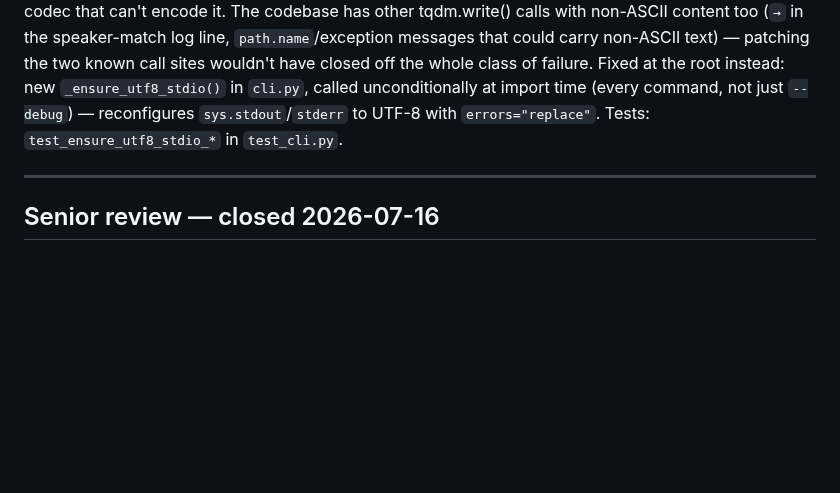
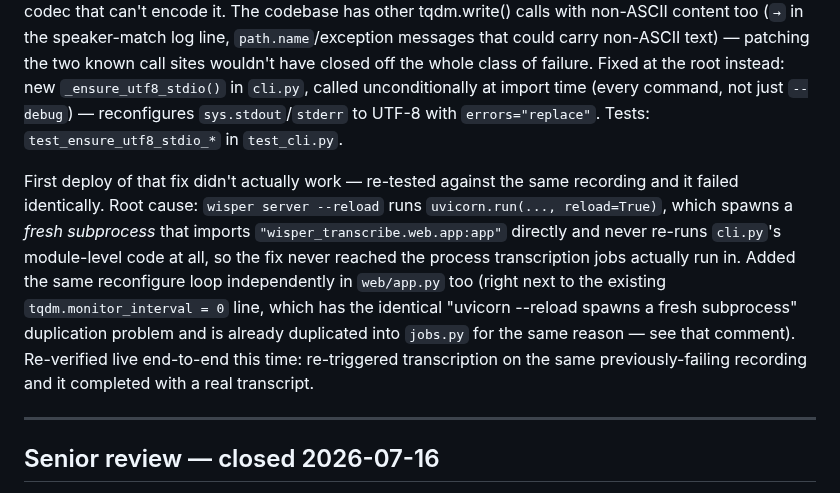
Before and after one commit to brandonfhall/wisper-transcribe, a Markdown page: plan.md, the part around the change. Rendered like a GitHub page; blank space fills up the shorter version.

Commit message:
docs: correct the UTF-8 stdio fix note -- first attempt didn't actually work
Co-Authored-By: Claude Sonnet 5 <noreply@anthropic.com>

```diff
--- a/plan.md
+++ b/plan.md
@@ -390,6 +390,20 @@ closed off the whole class of failure. Fixed at the root instead: new
 to UTF-8 with `errors="replace"`. Tests: `test_ensure_utf8_stdio_*` in
 `test_cli.py`.
 
+First deploy of that fix didn't actually work — re-tested against the
+same recording and it failed identically. Root cause: `wisper server
+--reload` runs `uvicorn.run(..., reload=True)`, which spawns a *fresh
+subprocess* that imports `"wisper_transcribe.web.app:app"` directly and
+never re-runs `cli.py`'s module-level code at all, so the fix never
+reached the process transcription jobs actually run in. Added the same
+reconfigure loop independently in `web/app.py` too (right next to the
+existing `tqdm.monitor_interval = 0` line, which has the identical
+"uvicorn --reload spawns a fresh subprocess" duplication problem and is
+already duplicated into `jobs.py` for the same reason — see that
+comment). Re-verified live end-to-end this time: re-triggered
+transcription on the same previously-failing recording and it completed
+with a real transcript.
+
 ---
 
 ## Senior review — closed 2026-07-16
```
